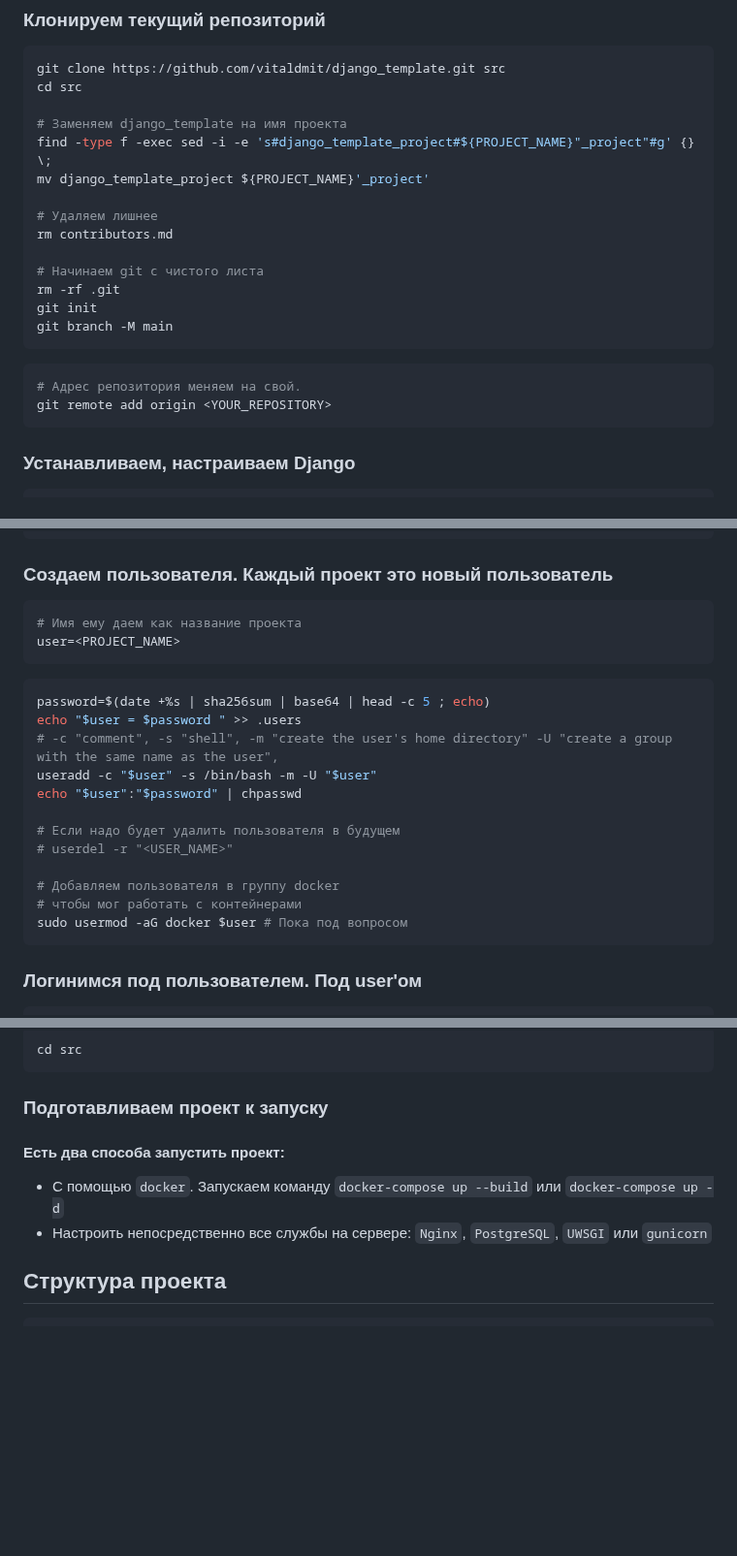
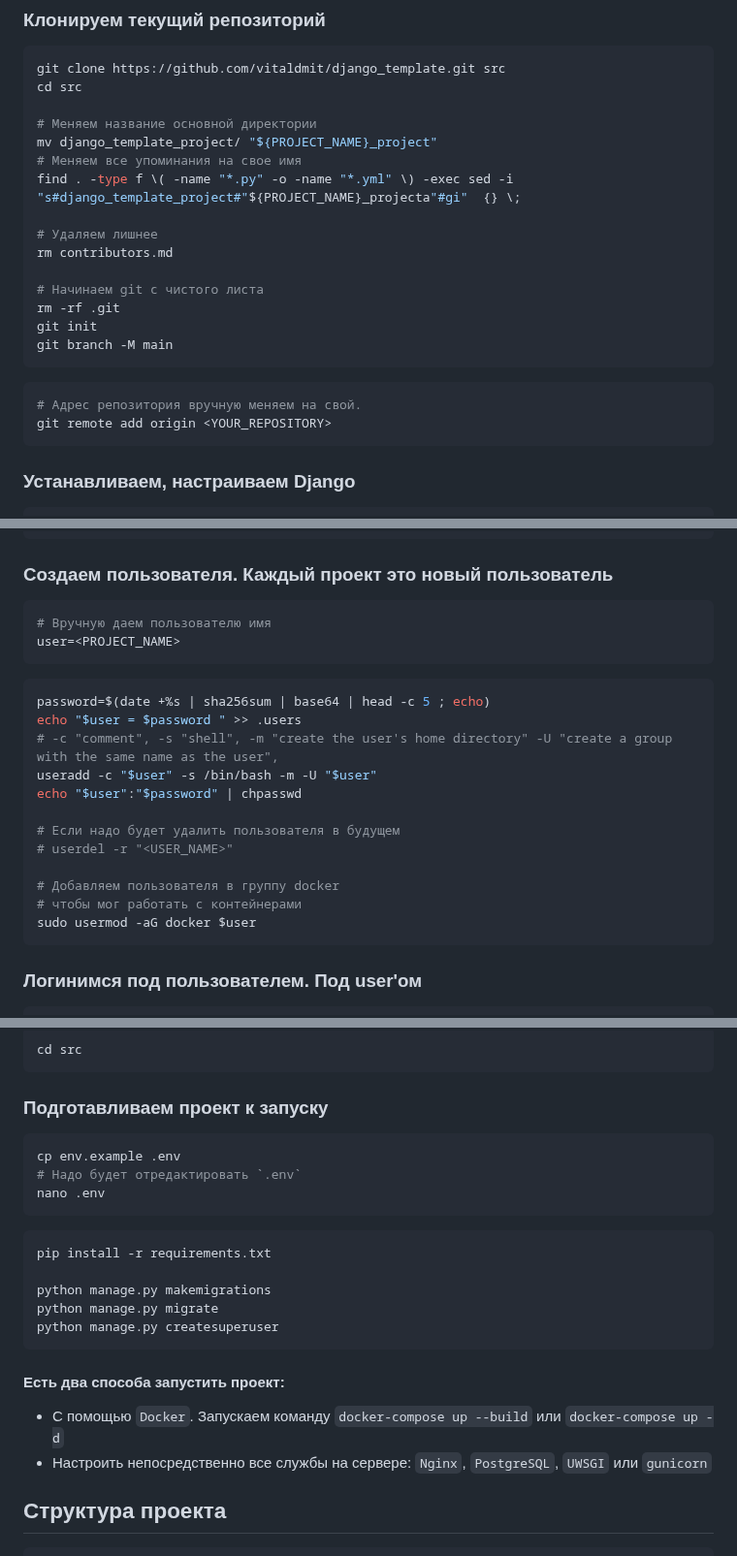
Before and after one commit to vitaldmit/django_template, a Markdown page: README.md, 3 parts joined by grey strips. Shown at 97% size. Drawn GitHub-style; blank space fills up the shorter version.

Commit message:
Поправил замену + сервер

````diff
--- a/README.md
+++ b/README.md
@@ -24,9 +24,10 @@ python -m pip install --upgrade pip
 git clone https://github.com/vitaldmit/django_template.git src
 cd src
 
-# Заменяем django_template на имя проекта
-find -type f -exec sed -i -e 's#django_template_project#${PROJECT_NAME}"_project"#g' {} \;
-mv django_template_project ${PROJECT_NAME}'_project'
+# Меняем название основной директории
+mv django_template_project/ "${PROJECT_NAME}_project"
+# Меняем все упоминания на свое имя
+find . -type f \( -name "*.py" -o -name "*.yml" \) -exec sed -i "s#django_template_project#"${PROJECT_NAME}_projecta"#gi"  {} \;
 
 # Удаляем лишнее
 rm contributors.md
@@ -38,7 +39,7 @@ git branch -M main
 ```
 
 ```bash
-# Адрес репозитория меняем на свой.
+# Адрес репозитория вручную меняем на свой.
 git remote add origin <YOUR_REPOSITORY>
 ```
 
@@ -83,7 +84,7 @@ systemctl restart sshd
 
 ### Создаем пользователя. Каждый проект это новый пользователь
 ```bash
-# Имя ему даем как название проекта
+# Вручную даем пользователю имя
 user=<PROJECT_NAME>
 ```
 
@@ -99,7 +100,7 @@ echo "$user":"$password" | chpasswd
 
 # Добавляем пользователя в группу docker
 # чтобы мог работать с контейнерами
-sudo usermod -aG docker $user # Пока под вопросом
+sudo usermod -aG docker $user
 ```
 
 
@@ -131,10 +132,23 @@ cd src
 
 
 ### Подготавливаем проект к запуску
+```bash
+cp env.example .env
+# Надо будет отредактировать `.env`
+nano .env
+```
+
+```bash
+pip install -r requirements.txt
+
+python manage.py makemigrations
+python manage.py migrate
+python manage.py createsuperuser
+```
+
 #### Есть два способа запустить проект:
-- С помощью `docker`. Запускаем команду `docker-compose up --build` или `docker-compose up -d`
+- С помощью `Docker`. Запускаем команду `docker-compose up --build` или `docker-compose up -d`
 - Настроить непосредственно все службы на сервере: `Nginx`, `PostgreSQL`, `UWSGI` или `gunicorn`
-
 
 ## Структура проекта
 ```
````
